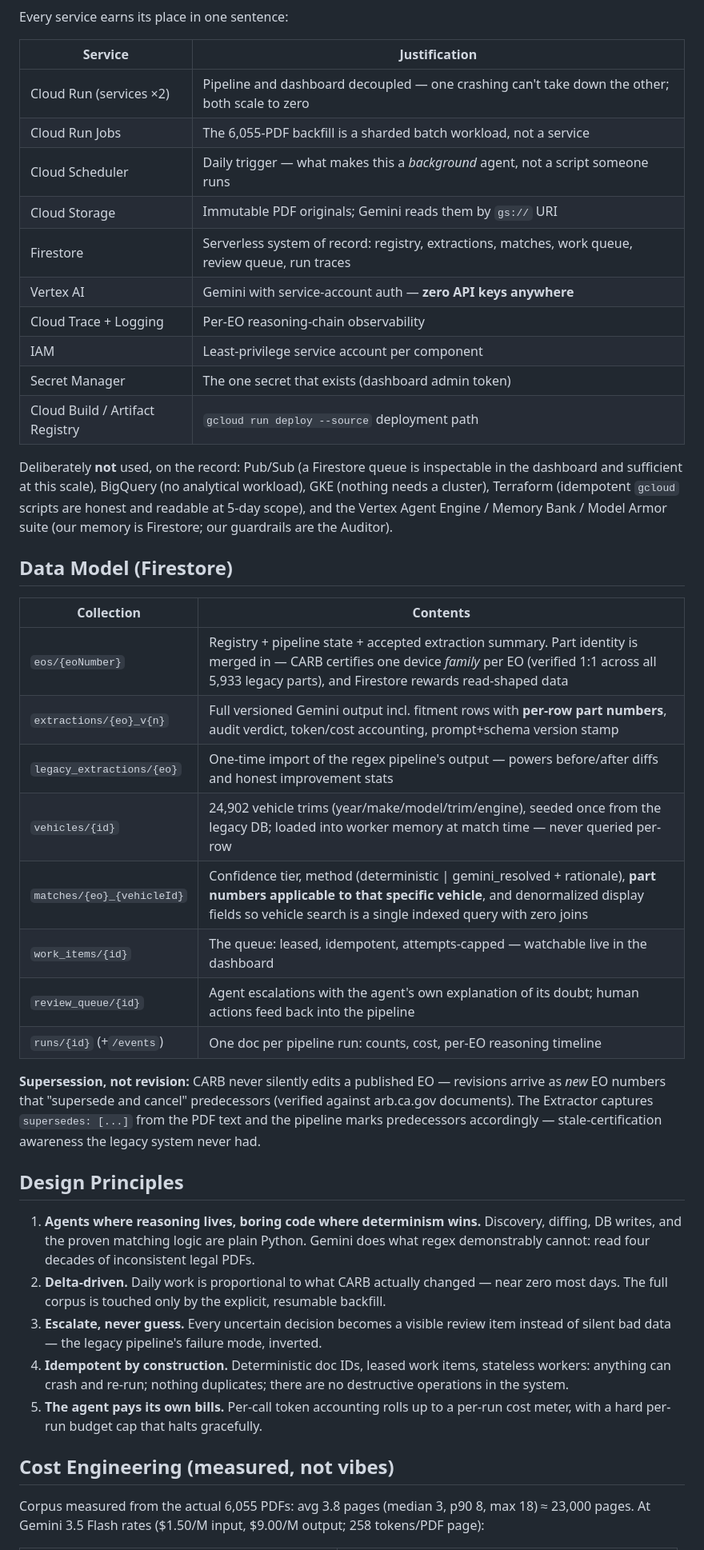
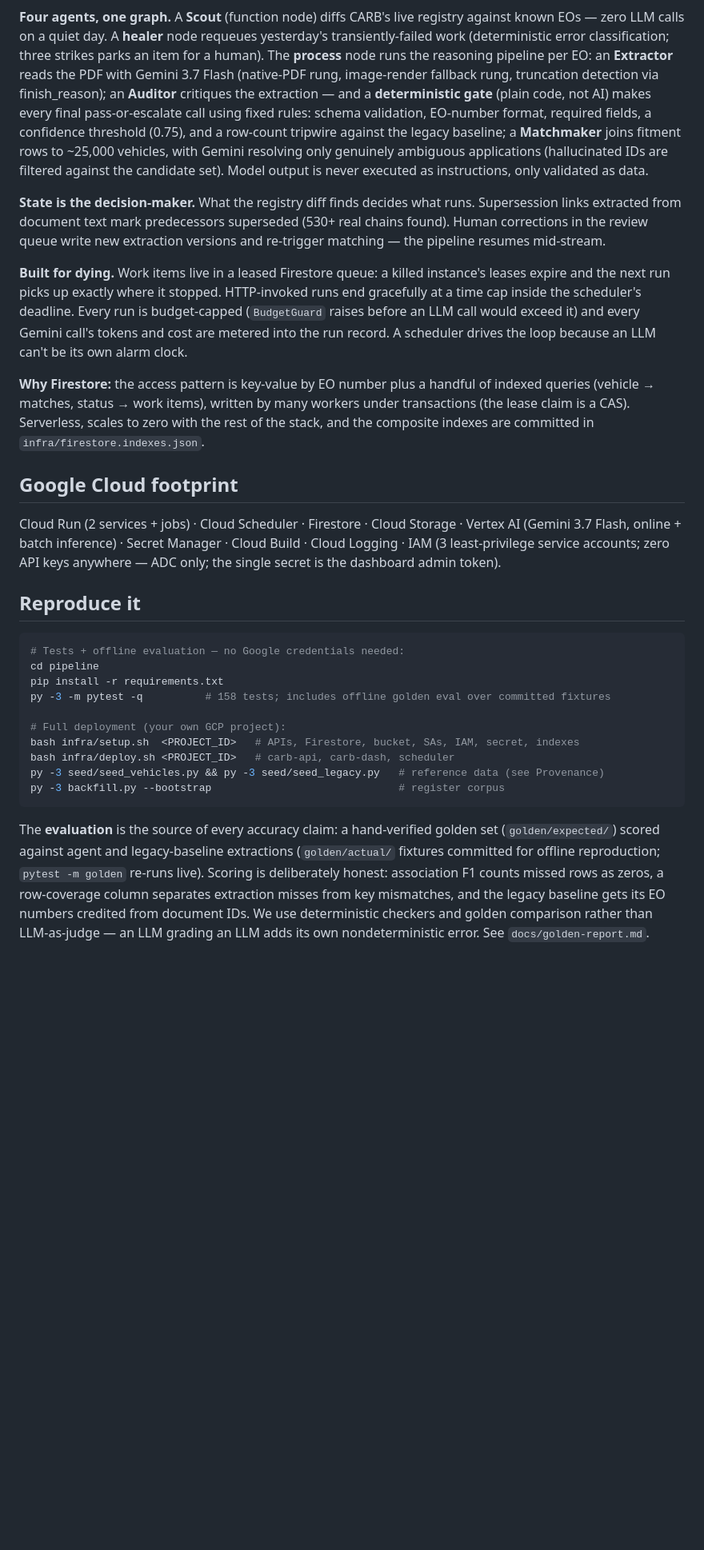
Before and after one commit to bunger78/hackathon-carb-eo-pipeline, a Markdown page: README.md, the part around one of its changes. Shown at 80% size. GitHub-like rendering; blank space fills up the shorter version.

````diff
--- a/README.md
+++ b/README.md
@@ -69,46 +51,31 @@ flowchart LR
 ```
 
-Every service earns its place in one sentence:
+**Four agents, one graph.** A **Scout** (function node) diffs CARB's live registry against known EOs — zero LLM calls on a quiet day. A **healer** node requeues yesterday's transiently-failed work (deterministic error classification; three strikes parks an item for a human). The **process** node runs the reasoning pipeline per EO: an **Extractor** reads the PDF with Gemini 3.7 Flash (native-PDF rung, image-render fallback rung, truncation detection via finish_reason); an **Auditor** critiques the extraction — and a **deterministic gate** (plain code, not AI) makes every final pass-or-escalate call using fixed rules: schema validation, EO-number format, required fields, a confidence threshold (0.75), and a row-count tripwire against the legacy baseline; a **Matchmaker** joins fitment rows to ~25,000 vehicles, with Gemini resolving only genuinely ambiguous applications (hallucinated IDs are filtered against the candidate set). Model output is never executed as instructions, only validated as data.
 
-| Service | Justification |
-|---|---|
-| Cloud Run (services ×2) | Pipeline and dashboard decoupled — one crashing can't take down the other; both scale to zero |
-| Cloud Run Jobs | The 6,055-PDF backfill is a sharded batch workload, not a service |
-| Cloud Scheduler | Daily trigger — what makes this a *background* agent, not a script someone runs |
-| Cloud Storage | Immutable PDF originals; Gemini reads them by `gs://` URI |
-| Firestore | Serverless system of record: registry, extractions, matches, work queue, review queue, run traces |
-| Vertex AI | Gemini with service-account auth — **zero API keys anywhere** |
-| Cloud Trace + Logging | Per-EO reasoning-chain observability |
-| IAM | Least-privilege service account per component |
-| Secret Manager | The one secret that exists (dashboard admin token) |
-| Cloud Build / Artifact Registry | `gcloud run deploy --source` deployment path |
+**State is the decision-maker.** What the registry diff finds decides what runs. Supersession links extracted from document text mark predecessors superseded (530+ real chains found). Human corrections in the review queue write new extraction versions and re-trigger matching — the pipeline resumes mid-stream.
 
-Deliberately **not** used, on the record: Pub/Sub (a Firestore queue is inspectable in the dashboard and sufficient at this scale), BigQuery (no analytical workload), GKE (nothing needs a cluster), Terraform (idempotent `gcloud` scripts are honest and readable at 5-day scope), and the Vertex Agent Engine / Memory Bank / Model Armor suite (our memory is Firestore; our guardrails are the Auditor).
+**Built for dying.** Work items live in a leased Firestore queue: a killed instance's leases expire and the next run picks up exactly where it stopped. HTTP-invoked runs end gracefully at a time cap inside the scheduler's deadline. Every run is budget-capped (`BudgetGuard` raises before an LLM call would exceed it) and every Gemini call's tokens and cost are metered into the run record. A scheduler drives the loop because an LLM can't be its own alarm clock.
 
-## Data Model (Firestore)
+**Why Firestore:** the access pattern is key-value by EO number plus a handful of indexed queries (vehicle → matches, status → work items), written by many workers under transactions (the lease claim is a CAS). Serverless, scales to zero with the rest of the stack, and the composite indexes are committed in `infra/firestore.indexes.json`.
 
-| Collection | Contents |
-|---|---|
-| `eos/{eoNumber}` | Registry + pipeline state + accepted extraction summary. Part identity is merged in — CARB certifies one device *family* per EO (verified 1:1 across all 5,933 legacy parts), and Firestore rewards read-shaped data |
-| `extractions/{eo}_v{n}` | Full versioned Gemini output incl. fitment rows with **per-row part numbers**, audit verdict, token/cost accounting, prompt+schema version stamp |
-| `legacy_extractions/{eo}` | One-time import of the regex pipeline's output — powers before/after diffs and honest improvement stats |
-| `vehicles/{id}` | 24,902 vehicle trims (year/make/model/trim/engine), seeded once from the legacy DB; loaded into worker memory at match time — never queried per-row |
-| `matches/{eo}_{vehicleId}` | Confidence tier, method (deterministic \| gemini_resolved + rationale), **part numbers applicable to that specific vehicle**, and denormalized display fields so vehicle search is a single indexed query with zero joins |
-| `work_items/{id}` | The queue: leased, idempotent, attempts-capped — watchable live in the dashboard |
-| `review_queue/{id}` | Agent escalations with the agent's own explanation of its doubt; human actions feed back into the pipeline |
-| `runs/{id}` (+`/events`) | One doc per pipeline run: counts, cost, per-EO reasoning timeline |
+## Google Cloud footprint
 
-**Supersession, not revision:** CARB never silently edits a published EO — revisions arrive as *new* EO numbers that "supersede and cancel" predecessors (verified against arb.ca.gov documents). The Extractor captures `supersedes: [...]` from the PDF text and the pipeline marks predecessors accordingly — stale-certification awareness the legacy system never had.
+Cloud Run (2 services + jobs) · Cloud Scheduler · Firestore · Cloud Storage · Vertex AI (Gemini 3.7 Flash, online + batch inference) · Secret Manager · Cloud Build · Cloud Logging · IAM (3 least-privilege service accounts; zero API keys anywhere — ADC only; the single secret is the dashboard admin token).
 
-## Design Principles
+## Reproduce it
 
-1. **Agents where reasoning lives, boring code where determinism wins.** Discovery, diffing, DB writes, and the proven matching logic are plain Python. Gemini does what regex demonstrably cannot: read four decades of inconsistent legal PDFs.
-2. **Delta-driven.** Daily work is proportional to what CARB actually changed — near zero most days. The full corpus is touched only by the explicit, resumable backfill.
-3. **Escalate, never guess.** Every uncertain decision becomes a visible review item instead of silent bad data — the legacy pipeline's failure mode, inverted.
-4. **Idempotent by construction.** Deterministic doc IDs, leased work items, stateless workers: anything can crash and re-run; nothing duplicates; there are no destructive operations in the system.
-5. **The agent pays its own bills.** Per-call token accounting rolls up to a per-run cost meter, with a hard per-run budget cap that halts gracefully.
+```bash
+# Tests + offline evaluation — no Google credentials needed:
+cd pipeline
+pip install -r requirements.txt
+py -3 -m pytest -q          # 158 tests; includes offline golden eval over committed fixtures
 
-## Cost Engineering (measured, not vibes)
+# Full deployment (your own GCP project):
+bash infra/setup.sh  <PROJECT_ID>   # APIs, Firestore, bucket, SAs, IAM, secret, indexes
+bash infra/deploy.sh <PROJECT_ID>   # carb-api, carb-dash, scheduler
+py -3 seed/seed_vehicles.py && py -3 seed/seed_legacy.py   # reference data (see Provenance)
+py -3 backfill.py --bootstrap                              # register corpus
+```
 
-Corpus measured from the actual 6,055 PDFs: avg 3.8 pages (median 3, p90 8, max 18) ≈ 23,000 pages. At Gemini 3.5 Flash rates ($1.50/M input, $9.00/M output; 258 tokens/PDF page):
+The **evaluation** is the source of every accuracy claim: a hand-verified golden set (`golden/expected/`) scored against agent and legacy-baseline extractions (`golden/actual/` fixtures committed for offline reproduction; `pytest -m golden` re-runs live). Scoring is deliberately honest: association F1 counts missed rows as zeros, a row-coverage column separates extraction misses from key mismatches, and the legacy baseline gets its EO numbers credited from document IDs. We use deterministic checkers and golden comparison rather than LLM-as-judge — an LLM grading an LLM adds its own nondeterministic error. See `docs/golden-report.md`.
 
````
Also changed, not shown: other parts of README.md (+65 -109 lines).
